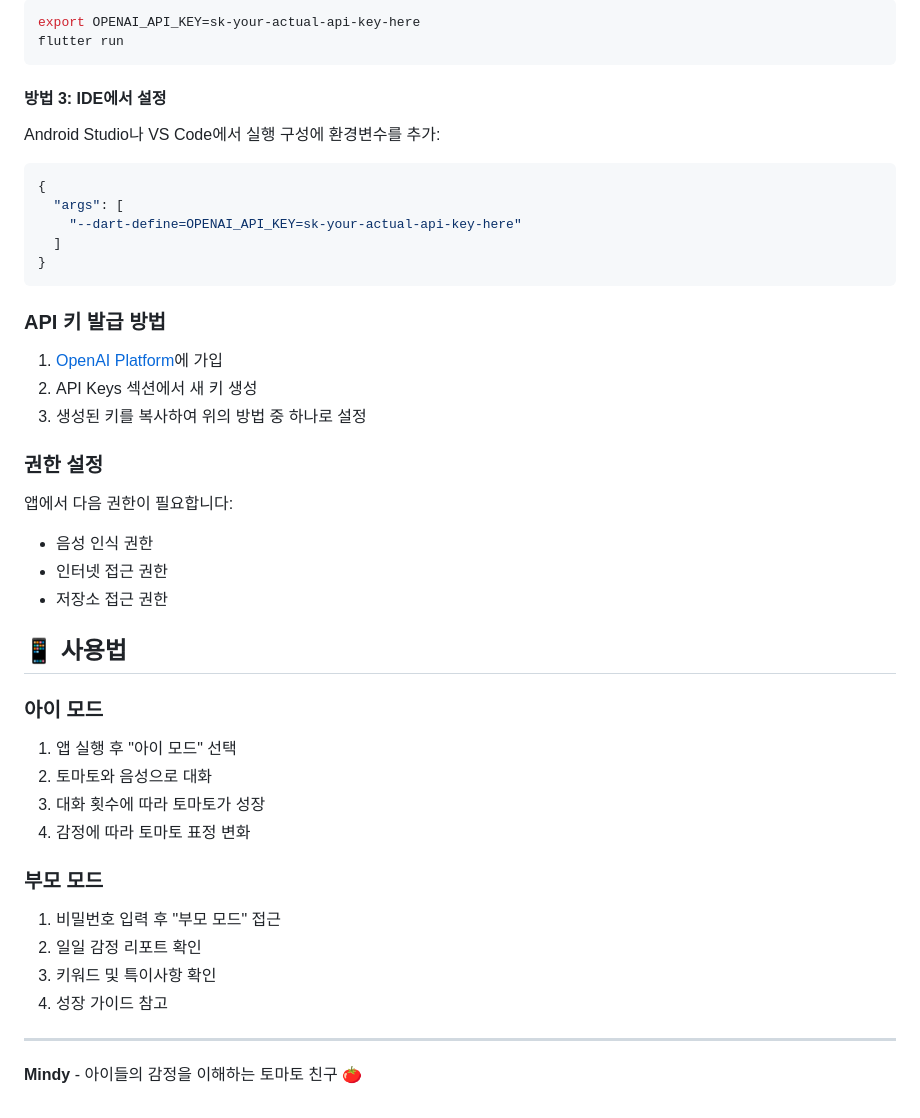
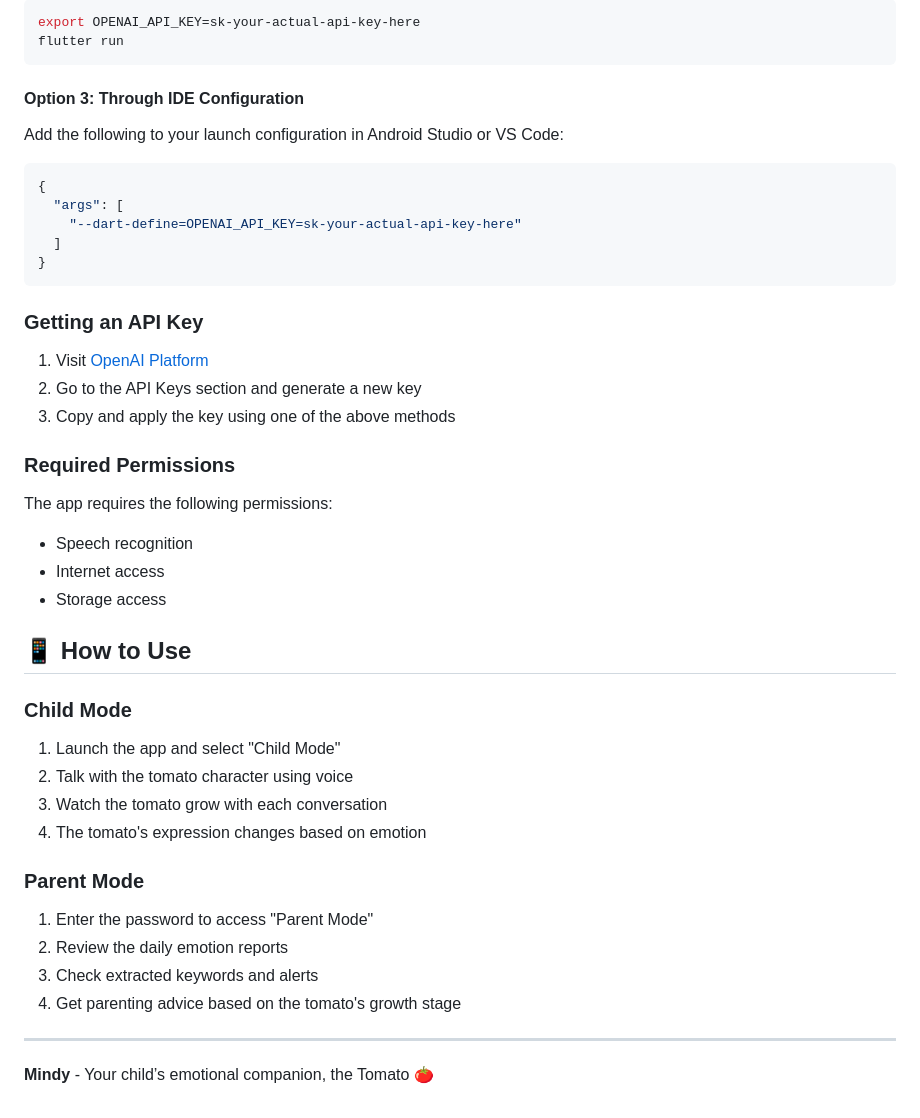
Before and after one commit to yudam616/Mindy, a Markdown page: README.md, the part around one of its changes. Rendered like a GitHub page.

````diff
--- a/README.md
+++ b/README.md
@@ -82,8 +80,8 @@ export OPENAI_API_KEY=sk-your-actual-api-key-here
 flutter run
 ```
 
-#### 방법 3: IDE에서 설정
-Android Studio나 VS Code에서 실행 구성에 환경변수를 추가:
+#### Option 3: Through IDE Configuration
+Add the following to your launch configuration in Android Studio or VS Code:
 ```json
 {
   "args": [
@@ -92,31 +90,31 @@ Android Studio나 VS Code에서 실행 구성에 환경변수를 추가:
 }
 ```
 
-### API 키 발급 방법
-1. [OpenAI Platform](https://platform.openai.com/)에 가입
-2. API Keys 섹션에서 새 키 생성
-3. 생성된 키를 복사하여 위의 방법 중 하나로 설정
+### Getting an API Key
+1. Visit  [OpenAI Platform](https://platform.openai.com/)
+2. Go to the API Keys section and generate a new key
+3. Copy and apply the key using one of the above methods
 
-### 권한 설정
-앱에서 다음 권한이 필요합니다:
-- 음성 인식 권한
-- 인터넷 접근 권한
-- 저장소 접근 권한
+### Required Permissions
+The app requires the following permissions:
+- Speech recognition
+- Internet access
+- Storage access
 
-## 📱 사용법
+## 📱 How to Use
 
-### 아이 모드
-1. 앱 실행 후 "아이 모드" 선택
-2. 토마토와 음성으로 대화
-3. 대화 횟수에 따라 토마토가 성장
-4. 감정에 따라 토마토 표정 변화
+### Child Mode
+1. Launch the app and select "Child Mode"
+2. Talk with the tomato character using voice
+3. Watch the tomato grow with each conversation
+4. The tomato's expression changes based on emotion
 
-### 부모 모드
-1. 비밀번호 입력 후 "부모 모드" 접근
-2. 일일 감정 리포트 확인
-3. 키워드 및 특이사항 확인
-4. 성장 가이드 참고
+### Parent Mode
+1. Enter the password to access "Parent Mode"
+2. Review the daily emotion reports
+3. Check extracted keywords and alerts
+4. Get parenting advice based on the tomato's growth stage
 
 ---
 
-**Mindy** - 아이들의 감정을 이해하는 토마토 친구 🍅
+**Mindy** - Your child’s emotional companion, the Tomato 🍅
````
Also changed, not shown: other parts of README.md (+40 -42 lines).
